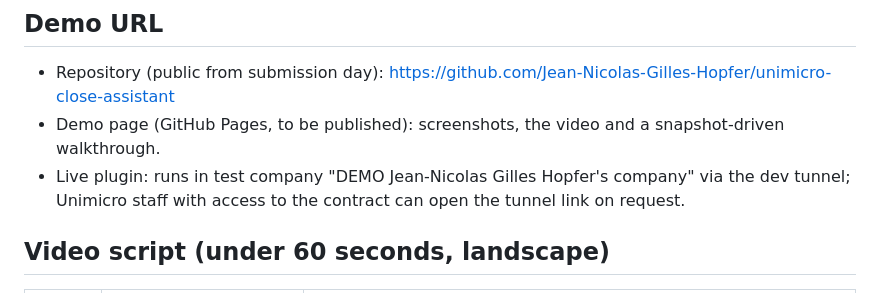
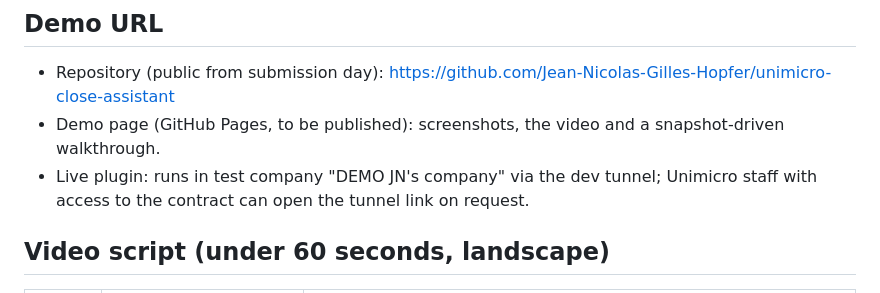
Before and after one commit to Jean-Nicolas-Gilles-Hopfer/unimicro-close-assistant, a Markdown page: docs/SUBMISSION.md, the part around the change. GitHub-like rendering.

Commit message:
Docs: demo company name after the account move
Co-Authored-By: Claude Fable 5.1 <noreply@anthropic.com>

```diff
--- a/docs/SUBMISSION.md
+++ b/docs/SUBMISSION.md
@@ -72,7 +72,7 @@ language. Everything is read as the signed-in user; nothing is booked without Un
 
 - Repository (public from submission day): https://github.com/Jean-Nicolas-Gilles-Hopfer/unimicro-close-assistant
 - Demo page (GitHub Pages, to be published): screenshots, the video and a snapshot-driven walkthrough.
-- Live plugin: runs in test company "DEMO Jean-Nicolas Gilles Hopfer's company" via the dev tunnel; Unimicro staff
+- Live plugin: runs in test company "DEMO JN's company" via the dev tunnel; Unimicro staff
   with access to the contract can open the tunnel link on request.
 
 ## Video script (under 60 seconds, landscape)
```
